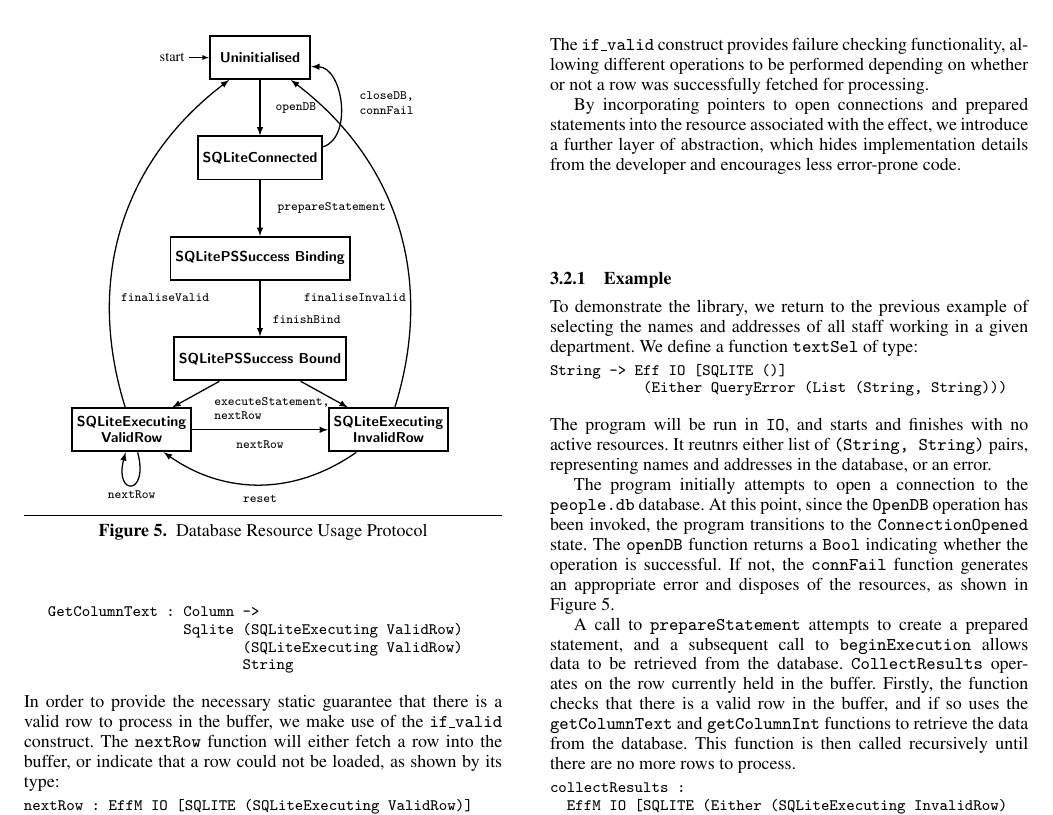
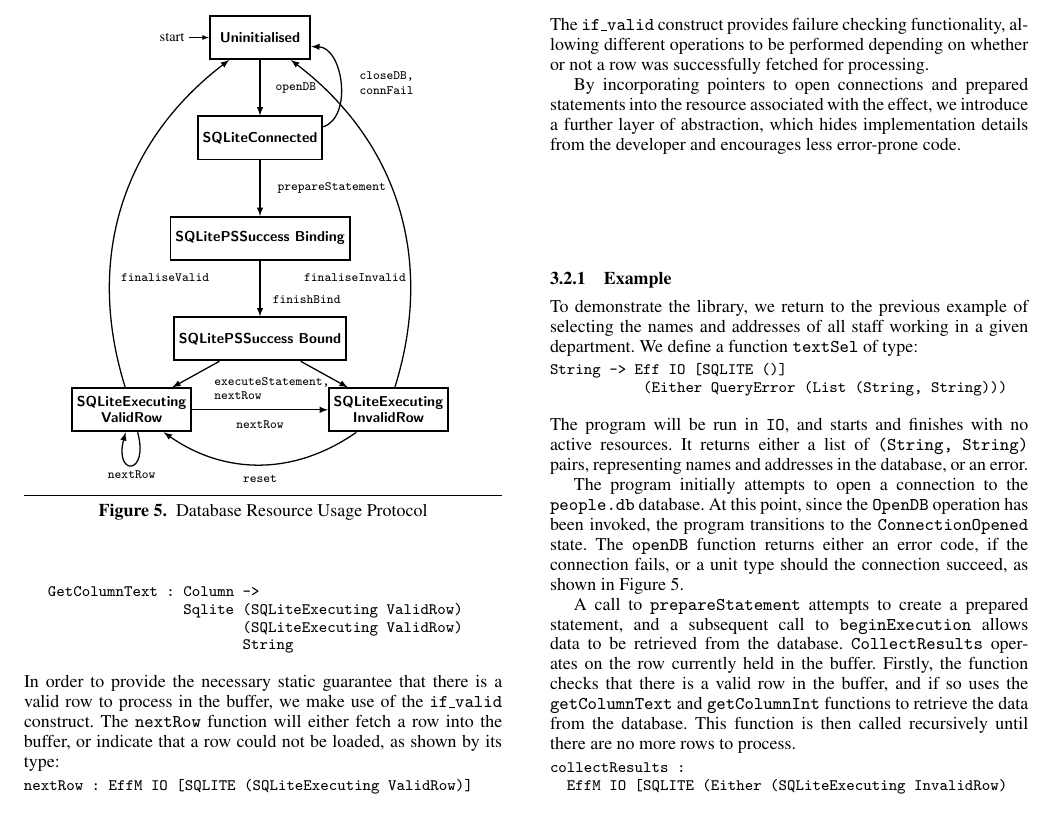
Before and after one commit to idris-hackers/IdrisWeb, a LaTeX paper (paper/main.tex, which reads paper/protocols.tex): part of page 5 of 13 before the commit and part of page 5 of 12 after it, cut so that both start at the same text. Compiled offline with pdfLaTeX; a missing font is replaced by an installed copy or a similar font.

Commit message:
(Hopefully) final revision of paper before IFL2013 submission.

```diff
--- a/paper/protocols.tex
+++ b/paper/protocols.tex
@@ -404,7 +404,7 @@ String -> Eff IO [SQLITE ()]
 
 \noindent
 The program will be run in \texttt{IO}, and starts and finishes with no active
-resources.  It reutnrs either list of \texttt{(String, String)} pairs,
+resources.  It returns either a list of \texttt{(String, String)} pairs,
 representing names and addresses in the database, or an error.
 %This example is shown in Figure
 %\ref{fig:testsel}.
@@ -446,10 +446,7 @@ testSelect dept = do
 The program initially attempts to open a connection to the \texttt{people.db}
 database. At this point, since the \texttt{OpenDB} operation has been invoked,
 the program transitions to the \texttt{ConnectionOpened} state. The
-\texttt{openDB} function returns a \texttt{Bool} indicating whether the
-operation is successful. If not, the \texttt{connFail} function
-generates an appropriate error and disposes of the resources, as shown in
-Figure~\ref{fig:sqlitestates}.
+\texttt{openDB} function returns either an error code, if the connection fails, or a unit type should the connection succeed, as shown in Figure \ref{fig:sqlitestates}.
 
 A call to \texttt{prepareStatement} attempts to create a prepared statement,
 and a subsequent call to \texttt{beginExecution} allows data to be retrieved
```
Also changed, not shown: paper/conclusion.tex (+1 -8 lines), paper/forms.tex (+1 -1 lines), paper/effects.tex (line endings or trailing spaces), paper/introduction.tex (line endings or trailing spaces), paper/main.tex (line endings or trailing spaces), paper/messageboard.tex (line endings or trailing spaces), paper/protocols.tex (2 more changed lines).
